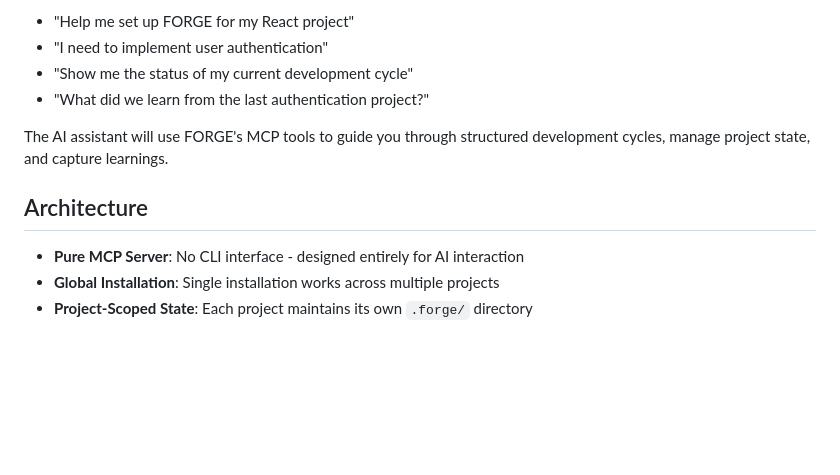
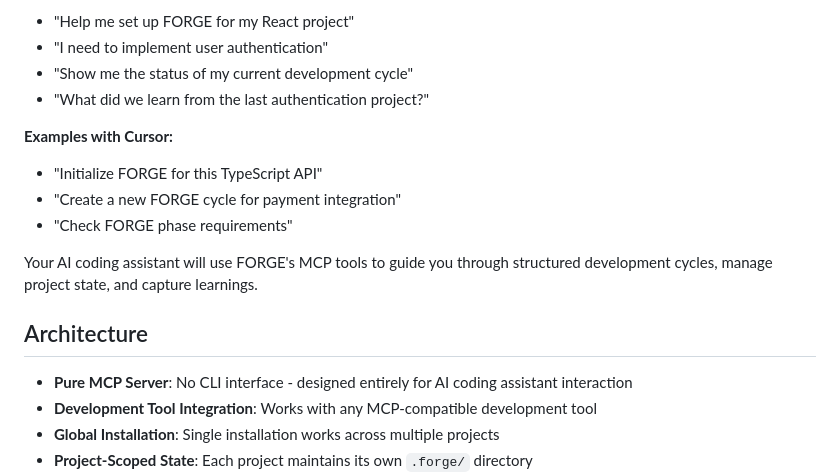
Before and after one commit to scottfeltham/forge-mcp, a Markdown page: README.md, the part around one of its changes. Drawn GitHub-style; blank space fills up the shorter version.

```diff
--- a/README.md
+++ b/README.md
@@ -66,11 +87,17 @@ FORGE MCP Server is designed to be used entirely through AI assistants. Simply s
 - "Show me the status of my current development cycle"
 - "What did we learn from the last authentication project?"
 
-The AI assistant will use FORGE's MCP tools to guide you through structured development cycles, manage project state, and capture learnings.
+**Examples with Cursor:**
+- "Initialize FORGE for this TypeScript API"
+- "Create a new FORGE cycle for payment integration"
+- "Check FORGE phase requirements"
+
+Your AI coding assistant will use FORGE's MCP tools to guide you through structured development cycles, manage project state, and capture learnings.
 
 ## Architecture
 
-- **Pure MCP Server**: No CLI interface - designed entirely for AI interaction
+- **Pure MCP Server**: No CLI interface - designed entirely for AI coding assistant interaction
+- **Development Tool Integration**: Works with any MCP-compatible development tool
 - **Global Installation**: Single installation works across multiple projects
 - **Project-Scoped State**: Each project maintains its own `.forge/` directory
 - **Template System**: Rich templates for development cycles and specialized agents
```
Also changed, not shown: other parts of README.md (+31 -10 lines), docs/MCP_UNIVERSAL_COMPATIBILITY.md (+70 -60 lines).
